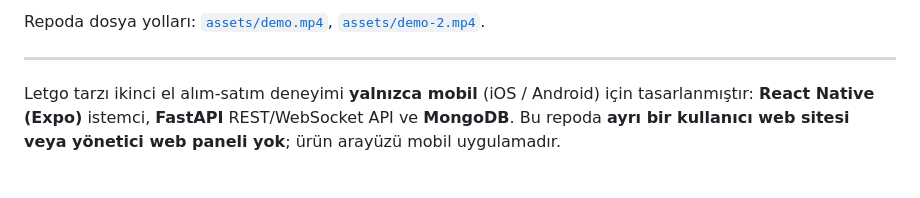
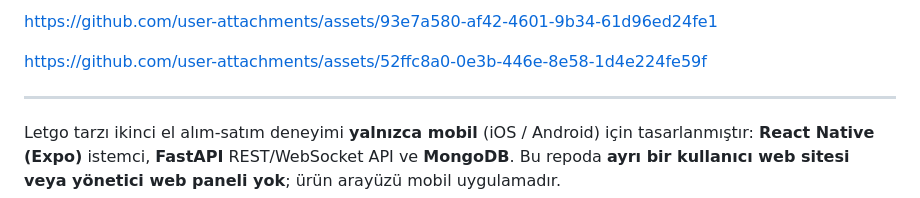
Before and after one commit to abdullah-aksoy/elden, a Markdown page: README.md, the part around one of its changes. GitHub-like rendering; blank space fills up the shorter version.

Commit message:
readme video added

```diff
--- a/README.md
+++ b/README.md
@@ -7,5 +6,11 @@
 
-Repoda dosya yolları: [`assets/demo.mp4`](assets/demo.mp4), [`assets/demo-2.mp4`](assets/demo-2.mp4).
+https://github.com/user-attachments/assets/93e7a580-af42-4601-9b34-61d96ed24fe1
+
+
+
+https://github.com/user-attachments/assets/52ffc8a0-0e3b-446e-8e58-1d4e224fe59f
+
+
 
 ---
 
```
Also changed, not shown: other parts of README.md (+0 -1 lines).
